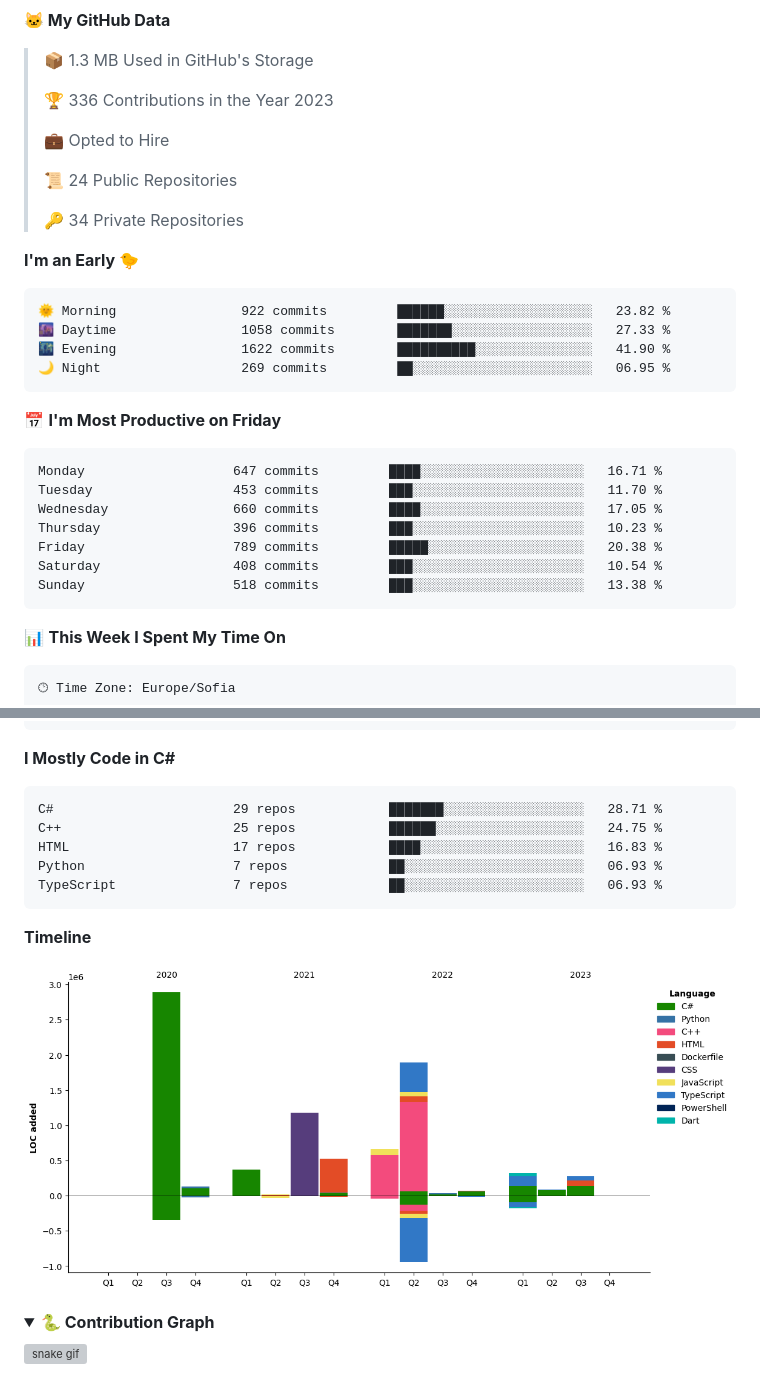
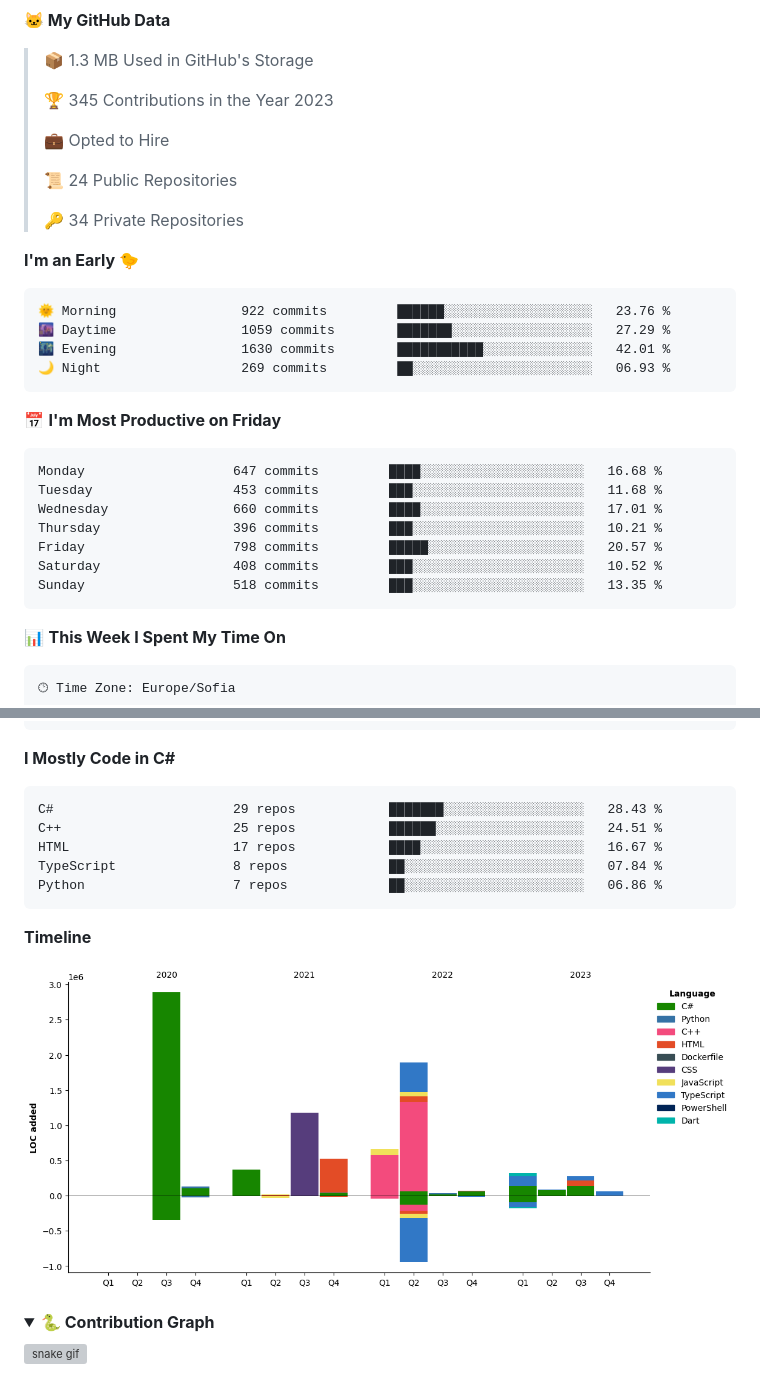
Before and after one commit to SSIvanov19/ssivanov19, a Markdown page: README.md, 2 parts joined by grey strips. GitHub-like rendering; pictures changed too: assets/bar_graph.png; folded sections open; grey boxes are pictures that could not be loaded.

Commit message:
Updated with Dev Metrics

````diff
--- a/README.md
+++ b/README.md
@@ -44,7 +44,7 @@ I am a student in [@codingburgas](https://github.com/codingburgas) 🎓, who is
 
 > 📦 1.3 MB Used in GitHub's Storage
  >
-> 🏆 336 Contributions in the Year 2023
+> 🏆 345 Contributions in the Year 2023
  >
 > 💼 Opted to Hire
  >
@@ -55,21 +55,21 @@ I am a student in [@codingburgas](https://github.com/codingburgas) 🎓, who is
 **I'm an Early 🐤**
 
 ```text
-🌞 Morning                922 commits         ██████░░░░░░░░░░░░░░░░░░░   23.82 %
-🌆 Daytime                1058 commits        ███████░░░░░░░░░░░░░░░░░░   27.33 %
-🌃 Evening                1622 commits        ██████████░░░░░░░░░░░░░░░   41.90 %
-🌙 Night                  269 commits         ██░░░░░░░░░░░░░░░░░░░░░░░   06.95 %
+🌞 Morning                922 commits         ██████░░░░░░░░░░░░░░░░░░░   23.76 %
+🌆 Daytime                1059 commits        ███████░░░░░░░░░░░░░░░░░░   27.29 %
+🌃 Evening                1630 commits        ███████████░░░░░░░░░░░░░░   42.01 %
+🌙 Night                  269 commits         ██░░░░░░░░░░░░░░░░░░░░░░░   06.93 %
 ```
 📅 **I'm Most Productive on Friday**
 
 ```text
-Monday                   647 commits         ████░░░░░░░░░░░░░░░░░░░░░   16.71 %
-Tuesday                  453 commits         ███░░░░░░░░░░░░░░░░░░░░░░   11.70 %
-Wednesday                660 commits         ████░░░░░░░░░░░░░░░░░░░░░   17.05 %
-Thursday                 396 commits         ███░░░░░░░░░░░░░░░░░░░░░░   10.23 %
-Friday                   789 commits         █████░░░░░░░░░░░░░░░░░░░░   20.38 %
-Saturday                 408 commits         ███░░░░░░░░░░░░░░░░░░░░░░   10.54 %
-Sunday                   518 commits         ███░░░░░░░░░░░░░░░░░░░░░░   13.38 %
+Monday                   647 commits         ████░░░░░░░░░░░░░░░░░░░░░   16.68 %
+Tuesday                  453 commits         ███░░░░░░░░░░░░░░░░░░░░░░   11.68 %
+Wednesday                660 commits         ████░░░░░░░░░░░░░░░░░░░░░   17.01 %
+Thursday                 396 commits         ███░░░░░░░░░░░░░░░░░░░░░░   10.21 %
+Friday                   798 commits         █████░░░░░░░░░░░░░░░░░░░░   20.57 %
+Saturday                 408 commits         ███░░░░░░░░░░░░░░░░░░░░░░   10.52 %
+Sunday                   518 commits         ███░░░░░░░░░░░░░░░░░░░░░░   13.35 %
 ```
 
 
@@ -91,11 +91,11 @@ No Activity Tracked This Week
 **I Mostly Code in C#**
 
 ```text
-C#                       29 repos            ███████░░░░░░░░░░░░░░░░░░   28.71 %
-C++                      25 repos            ██████░░░░░░░░░░░░░░░░░░░   24.75 %
-HTML                     17 repos            ████░░░░░░░░░░░░░░░░░░░░░   16.83 %
-Python                   7 repos             ██░░░░░░░░░░░░░░░░░░░░░░░   06.93 %
-TypeScript               7 repos             ██░░░░░░░░░░░░░░░░░░░░░░░   06.93 %
+C#                       29 repos            ███████░░░░░░░░░░░░░░░░░░   28.43 %
+C++                      25 repos            ██████░░░░░░░░░░░░░░░░░░░   24.51 %
+HTML                     17 repos            ████░░░░░░░░░░░░░░░░░░░░░   16.67 %
+TypeScript               8 repos             ██░░░░░░░░░░░░░░░░░░░░░░░   07.84 %
+Python                   7 repos             ██░░░░░░░░░░░░░░░░░░░░░░░   06.86 %
 ```
 
 
````
